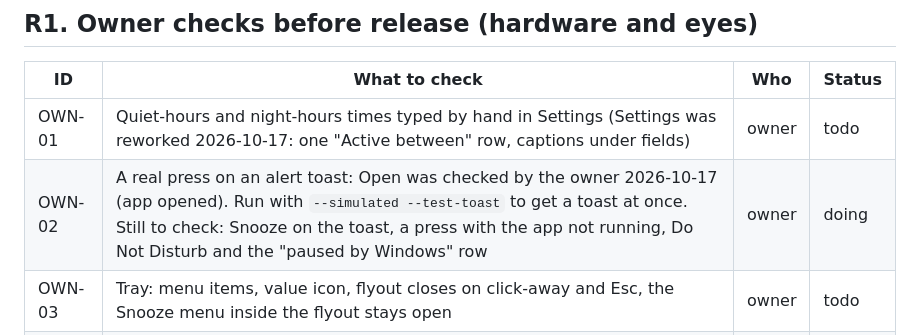
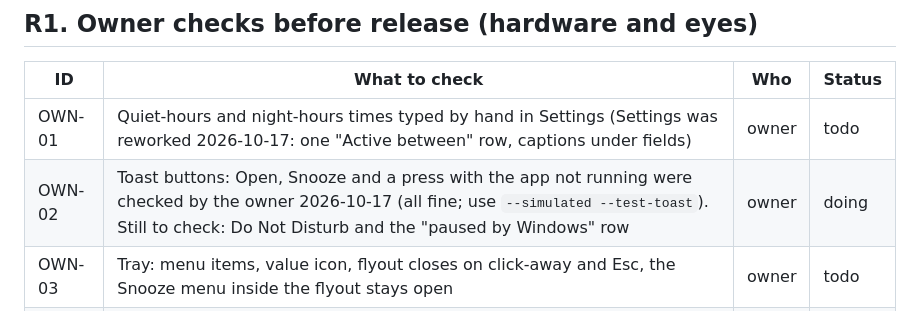
Before and after one commit to romanshevchuk/deskair-aranet4, a Markdown page: docs/plans/backlog.md, the part around the change. GitHub-like rendering.

Commit message:
Backlog: OWN-02 checked

```diff
--- a/docs/plans/backlog.md
+++ b/docs/plans/backlog.md
@@ -13,7 +13,7 @@ Order of work: 1. Owner checks (R1) and decisions (R2), which can start now. 2.
 | ID | What to check | Who | Status |
 |---|---|---|---|
 | OWN-01 | Quiet-hours and night-hours times typed by hand in Settings (Settings was reworked 2026-10-17: one "Active between" row, captions under fields) | owner | todo |
-| OWN-02 | A real press on an alert toast: Open was checked by the owner 2026-10-17 (app opened). Run with `--simulated --test-toast` to get a toast at once. Still to check: Snooze on the toast, a press with the app not running, Do Not Disturb and the "paused by Windows" row | owner | doing |
+| OWN-02 | Toast buttons: Open, Snooze and a press with the app not running were checked by the owner 2026-10-17 (all fine; use `--simulated --test-toast`). Still to check: Do Not Disturb and the "paused by Windows" row | owner | doing |
 | OWN-03 | Tray: menu items, value icon, flyout closes on click-away and Esc, the Snooze menu inside the flyout stays open | owner | todo |
 | OWN-04 | Flyout and tray on other taskbar edges, other DPI scales, a second monitor (spike S2) | owner | todo |
 | OWN-05 | "Try again" and the 30 s read timeout with the sensor out of range; PC sleep and wake with the real sensor | owner | todo |
```
